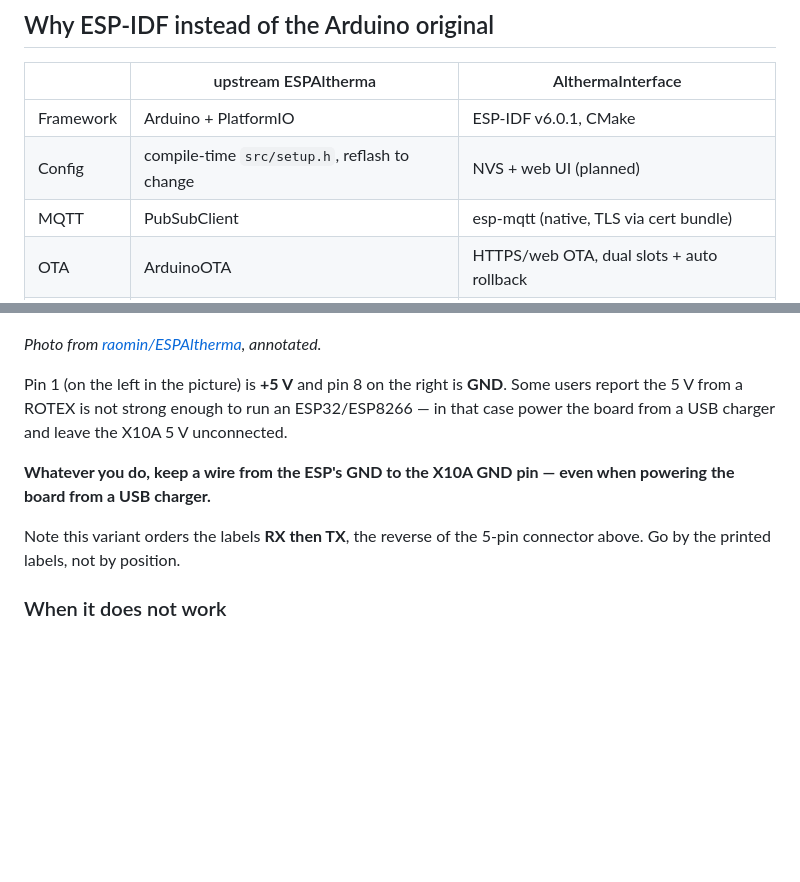
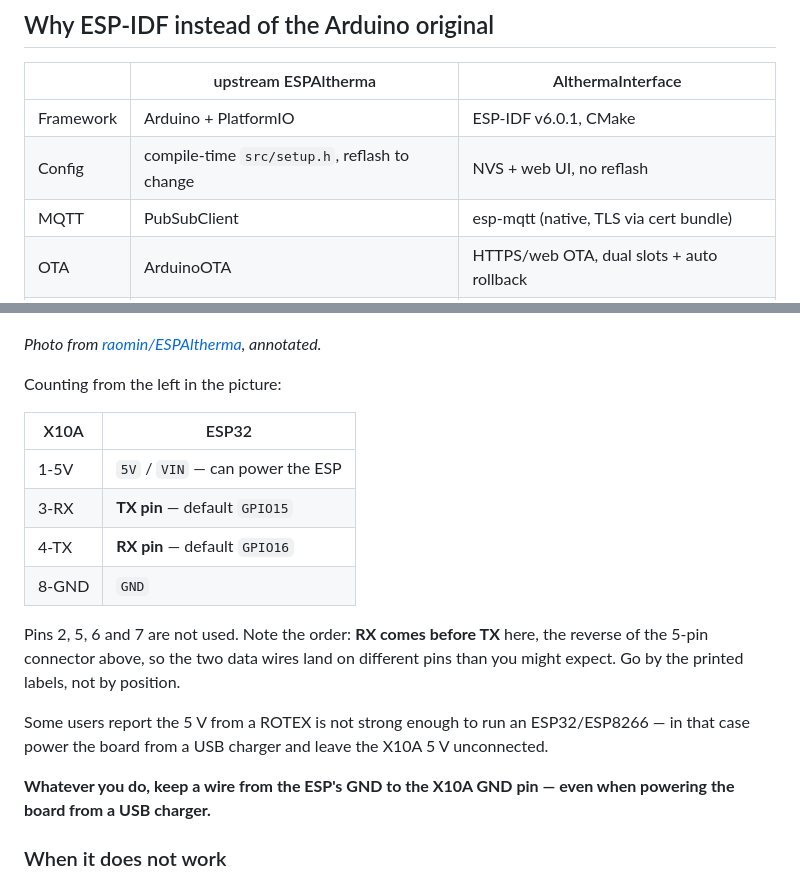
Before and after one commit to SEspe/AlthermaInterface, a Markdown page: README.md, 2 parts joined by grey strips. Rendered like a GitHub page; blank space fills up the shorter version.

Commit message:
Add a pin table for the 8-pin X10A connector (README)
Same shape as the 5-pin table: 1-5V, 3-RX, 4-TX, 8-GND, with pins 2, 5,
6 and 7 unused. Spells out that the data lines still cross - the pump's
RX on pin 3 takes our TX, its TX on pin 4 takes our RX - and that this
variant orders the labels RX before TX, the reverse of the 5-pin
connector, so position is misleading.

Also corrects the comparison table, which still described the web UI
configuration as planned.

```diff
--- a/README.md
+++ b/README.md
@@ -72,7 +72,7 @@ Pinned at upstream commit `4e518ec` (2026-07-24) for this port.
 | | upstream ESPAltherma | AlthermaInterface |
 |---|---|---|
 | Framework | Arduino + PlatformIO | ESP-IDF v6.0.1, CMake |
-| Config | compile-time `src/setup.h`, reflash to change | NVS + web UI (planned) |
+| Config | compile-time `src/setup.h`, reflash to change | NVS + web UI, no reflash |
 | MQTT | PubSubClient | esp-mqtt (native, TLS via cert bundle) |
 | OTA | ArduinoOTA | HTTPS/web OTA, dual slots + auto rollback |
 | Loop | single `loop()`, `delay()` everywhere | FreeRTOS tasks, no blocking spin |
@@ -111,16 +111,25 @@ Some heat pumps (ROTEX) have an X10A port that connects differently:
 
 *Photo from [raomin/ESPAltherma](https://github.com/raomin/ESPAltherma), annotated.*
 
-Pin 1 (on the left in the picture) is **+5 V** and pin 8 on the right is **GND**.
+Counting from the left in the picture:
+
+| X10A | ESP32 |
+|---|---|
+| 1-5V | `5V` / `VIN` — can power the ESP |
+| 3-RX | **TX pin** — default `GPIO15` |
+| 4-TX | **RX pin** — default `GPIO16` |
+| 8-GND | `GND` |
+
+Pins 2, 5, 6 and 7 are not used. Note the order: **RX comes before TX** here,
+the reverse of the 5-pin connector above, so the two data wires land on
+different pins than you might expect. Go by the printed labels, not by position.
+
 Some users report the 5 V from a ROTEX is not strong enough to run an
 ESP32/ESP8266 — in that case power the board from a USB charger and leave the
 X10A 5 V unconnected.
 
 **Whatever you do, keep a wire from the ESP's GND to the X10A GND pin — even
 when powering the board from a USB charger.**
-
-Note this variant orders the labels **RX then TX**, the reverse of the 5-pin
-connector above. Go by the printed labels, not by position.
 
 ### When it does not work
 
```
